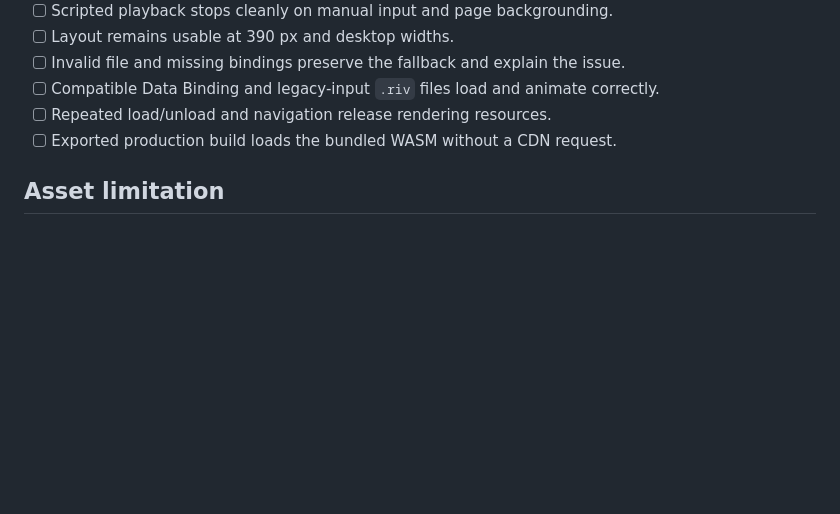
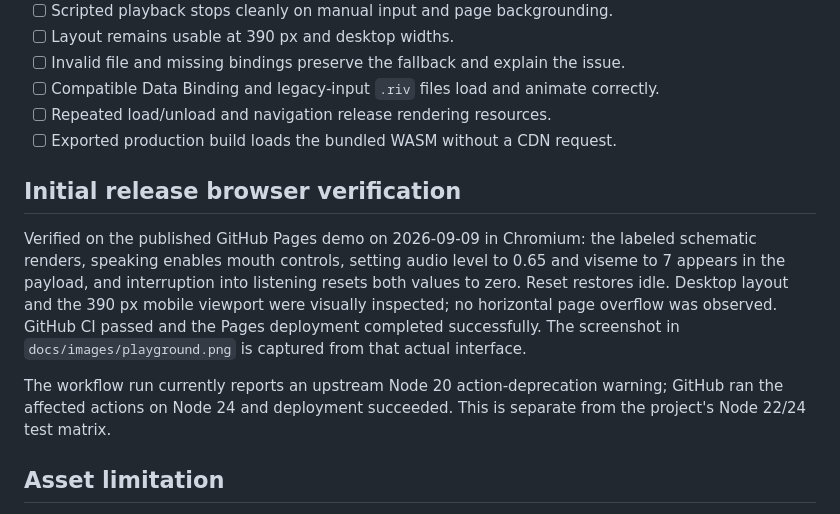
Before and after one commit to uianimation/rive-ai-avatar-starter, a Markdown page: docs/testing.md, the part around the change. Rendered like a GitHub page; blank space fills up the shorter version.

```diff
--- a/docs/testing.md
+++ b/docs/testing.md
@@ -20,6 +20,12 @@
 - [ ] Repeated load/unload and navigation release rendering resources.
 - [ ] Exported production build loads the bundled WASM without a CDN request.
 
+## Initial release browser verification
+
+Verified on the published GitHub Pages demo on 2026-09-09 in Chromium: the labeled schematic renders, speaking enables mouth controls, setting audio level to 0.65 and viseme to 7 appears in the payload, and interruption into listening resets both values to zero. Reset restores idle. Desktop layout and the 390 px mobile viewport were visually inspected; no horizontal page overflow was observed. GitHub CI passed and the Pages deployment completed successfully. The screenshot in `docs/images/playground.png` is captured from that actual interface.
+
+The workflow run currently reports an upstream Node 20 action-deprecation warning; GitHub ran the affected actions on Node 24 and deployment succeeded. This is separate from the project's Node 22/24 test matrix.
+
 ## Asset limitation
 
 No compatible character is bundled. Automated adapters are tested with controlled stubs, not a genuine authored Rive character. End-to-end character motion, all transition blends, viseme mapping and native mobile runtimes remain unverified until a licensed compatible export is supplied. Do not present the schematic as proof of an authored Rive rig.
```
Also changed, not shown: README.md (+5 -1 lines), docs/images/playground.png (added).
